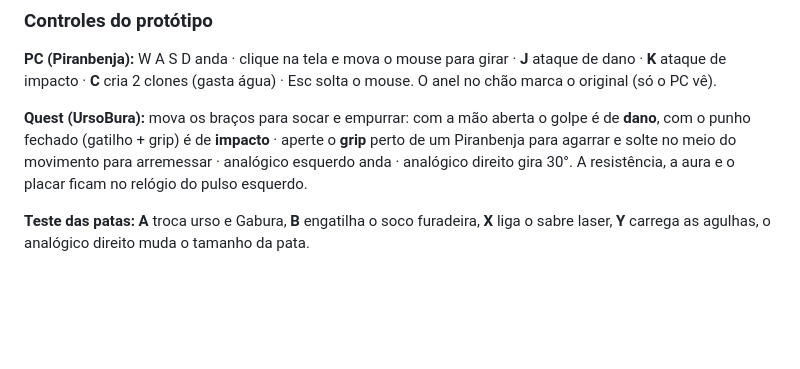
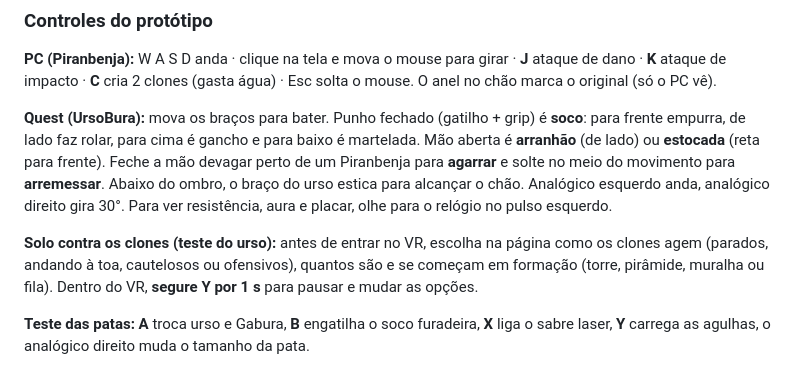
Before and after one commit to GaburaDigital/lutcha, a Markdown page: README.md, the part around the change. Drawn GitHub-style; blank space fills up the shorter version.

Commit message:
ajuste teste ursobura inicial

```diff
--- a/README.md
+++ b/README.md
@@ -27,7 +27,9 @@ O PC e o Quest precisam estar **no mesmo Wi-Fi**. A internet só é usada para o
 
 **PC (Piranbenja):** W A S D anda · clique na tela e mova o mouse para girar · **J** ataque de dano · **K** ataque de impacto · **C** cria 2 clones (gasta água) · Esc solta o mouse. O anel no chão marca o original (só o PC vê).
 
-**Quest (UrsoBura):** mova os braços para socar e empurrar: com a mão aberta o golpe é de **dano**, com o punho fechado (gatilho + grip) é de **impacto** · aperte o **grip** perto de um Piranbenja para agarrar e solte no meio do movimento para arremessar · analógico esquerdo anda · analógico direito gira 30°. A resistência, a aura e o placar ficam no relógio do pulso esquerdo.
+**Quest (UrsoBura):** mova os braços para bater. Punho fechado (gatilho + grip) é **soco**: para frente empurra, de lado faz rolar, para cima é gancho e para baixo é martelada. Mão aberta é **arranhão** (de lado) ou **estocada** (reta para frente). Feche a mão devagar perto de um Piranbenja para **agarrar** e solte no meio do movimento para **arremessar**. Abaixo do ombro, o braço do urso estica para alcançar o chão. Analógico esquerdo anda, analógico direito gira 30°. Para ver resistência, aura e placar, olhe para o relógio no pulso esquerdo.
+
+**Solo contra os clones (teste do urso):** antes de entrar no VR, escolha na página como os clones agem (parados, andando à toa, cautelosos ou ofensivos), quantos são e se começam em formação (torre, pirâmide, muralha ou fila). Dentro do VR, **segure Y por 1 s** para pausar e mudar as opções.
 
 **Teste das patas:** **A** troca urso e Gabura, **B** engatilha o soco furadeira, **X** liga o sabre laser, **Y** carrega as agulhas, o analógico direito muda o tamanho da pata.
 
```
Also changed, not shown: DIARIO.md (+6 -0 lines), docs/diario/2026-10-26_rodada2_urso.png (added), 13 other files.
